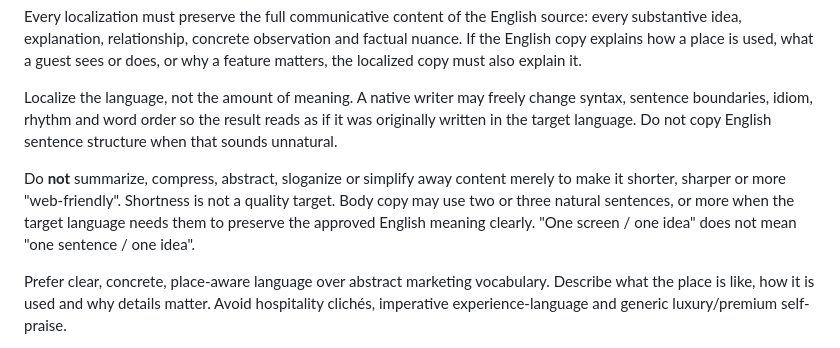
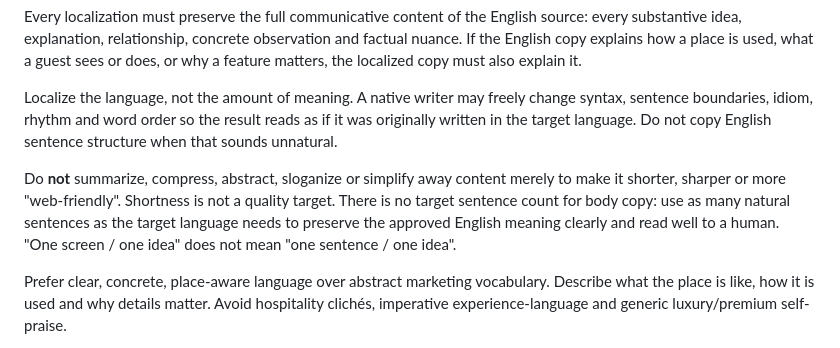
Before and after one commit to seppovarpukari-oss/lakeside-villa-and-spa, a Markdown page: TRANSLATION_GUIDE.md, the part around the change. Rendered like a GitHub page.

Commit message:
Remove artificial sentence-count target from localization policy

```diff
--- a/TRANSLATION_GUIDE.md
+++ b/TRANSLATION_GUIDE.md
@@ -13,7 +13,7 @@ Every localization must preserve the full communicative content of the English s
 
 Localize the language, not the amount of meaning. A native writer may freely change syntax, sentence boundaries, idiom, rhythm and word order so the result reads as if it was originally written in the target language. Do not copy English sentence structure when that sounds unnatural.
 
-Do **not** summarize, compress, abstract, sloganize or simplify away content merely to make it shorter, sharper or more "web-friendly". Shortness is not a quality target. Body copy may use two or three natural sentences, or more when the target language needs them to preserve the approved English meaning clearly. "One screen / one idea" does not mean "one sentence / one idea".
+Do **not** summarize, compress, abstract, sloganize or simplify away content merely to make it shorter, sharper or more "web-friendly". Shortness is not a quality target. There is no target sentence count for body copy: use as many natural sentences as the target language needs to preserve the approved English meaning clearly and read well to a human. "One screen / one idea" does not mean "one sentence / one idea".
 
 Prefer clear, concrete, place-aware language over abstract marketing vocabulary. Describe what the place is like, how it is used and why details matter. Avoid hospitality clichés, imperative experience-language and generic luxury/premium self-praise.
 
```
